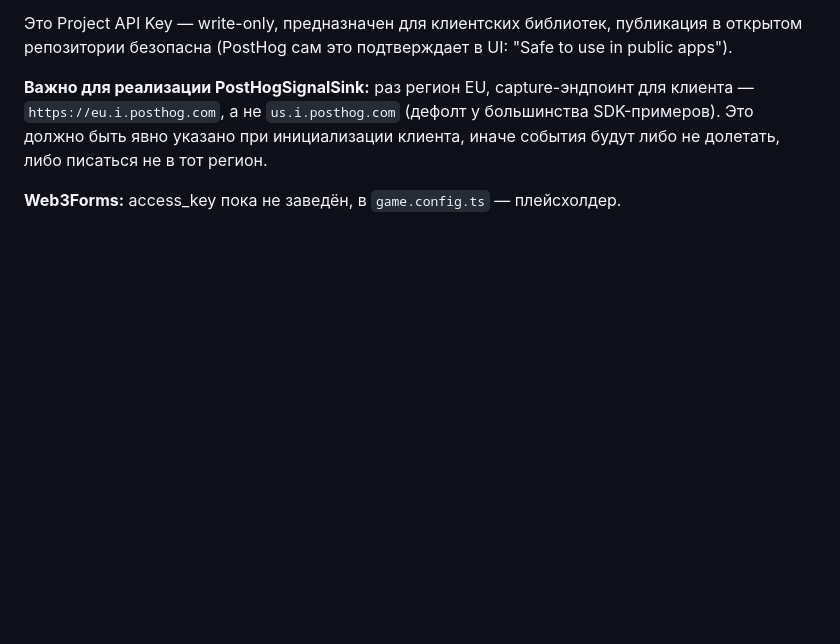
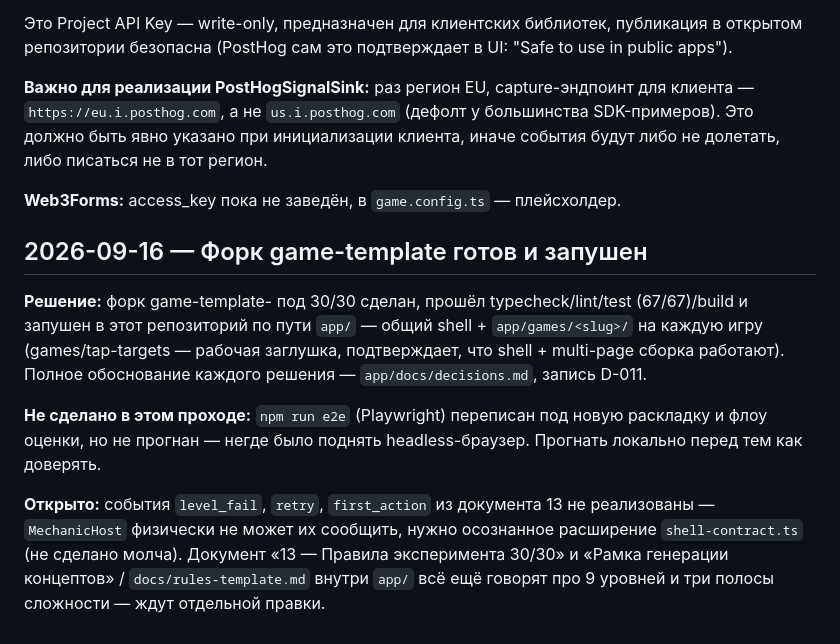
Before and after one commit to stasHrytsko/play, a Markdown page: docs/decisions.md, the part around the change. Rendered like a GitHub page; blank space fills up the shorter version.

Commit message:
docs: log that the game-template fork landed in app/

```diff
--- a/docs/decisions.md
+++ b/docs/decisions.md
@@ -84,3 +84,22 @@ Supabase, ни своя serverless-функция с почтовым прова
 клиента, иначе события будут либо не долетать, либо писаться не в тот регион.
 
 **Web3Forms:** access_key пока не заведён, в `game.config.ts` — плейсхолдер.
+
+## 2026-09-16 — Форк game-template готов и запушен
+
+**Решение:** форк game-template- под 30/30 сделан, прошёл typecheck/lint/test
+(67/67)/build и запушен в этот репозиторий по пути `app/` — общий shell +
+`app/games/<slug>/` на каждую игру (games/tap-targets — рабочая заглушка,
+подтверждает, что shell + multi-page сборка работают). Полное обоснование
+каждого решения — `app/docs/decisions.md`, запись D-011.
+
+**Не сделано в этом проходе:** `npm run e2e` (Playwright) переписан под новую
+раскладку и флоу оценки, но не прогнан — негде было поднять headless-браузер.
+Прогнать локально перед тем как доверять.
+
+**Открыто:** события `level_fail`, `retry`, `first_action` из документа 13
+не реализованы — `MechanicHost` физически не может их сообщить, нужно
+осознанное расширение `shell-contract.ts` (не сделано молча). Документ
+«13 — Правила эксперимента 30/30» и «Рамка генерации концептов» /
+`docs/rules-template.md` внутри `app/` всё ещё говорят про 9 уровней и три
+полосы сложности — ждут отдельной правки.
```
